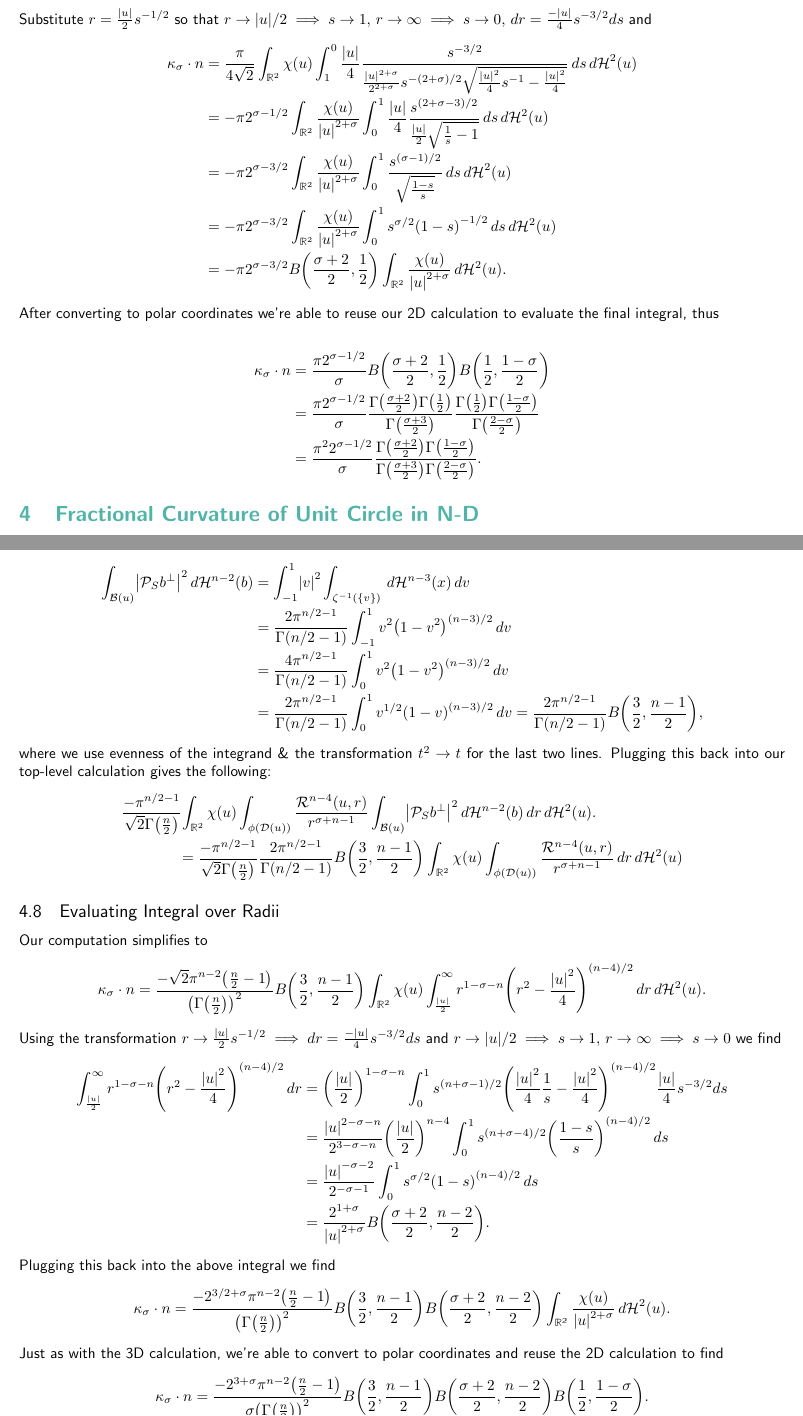
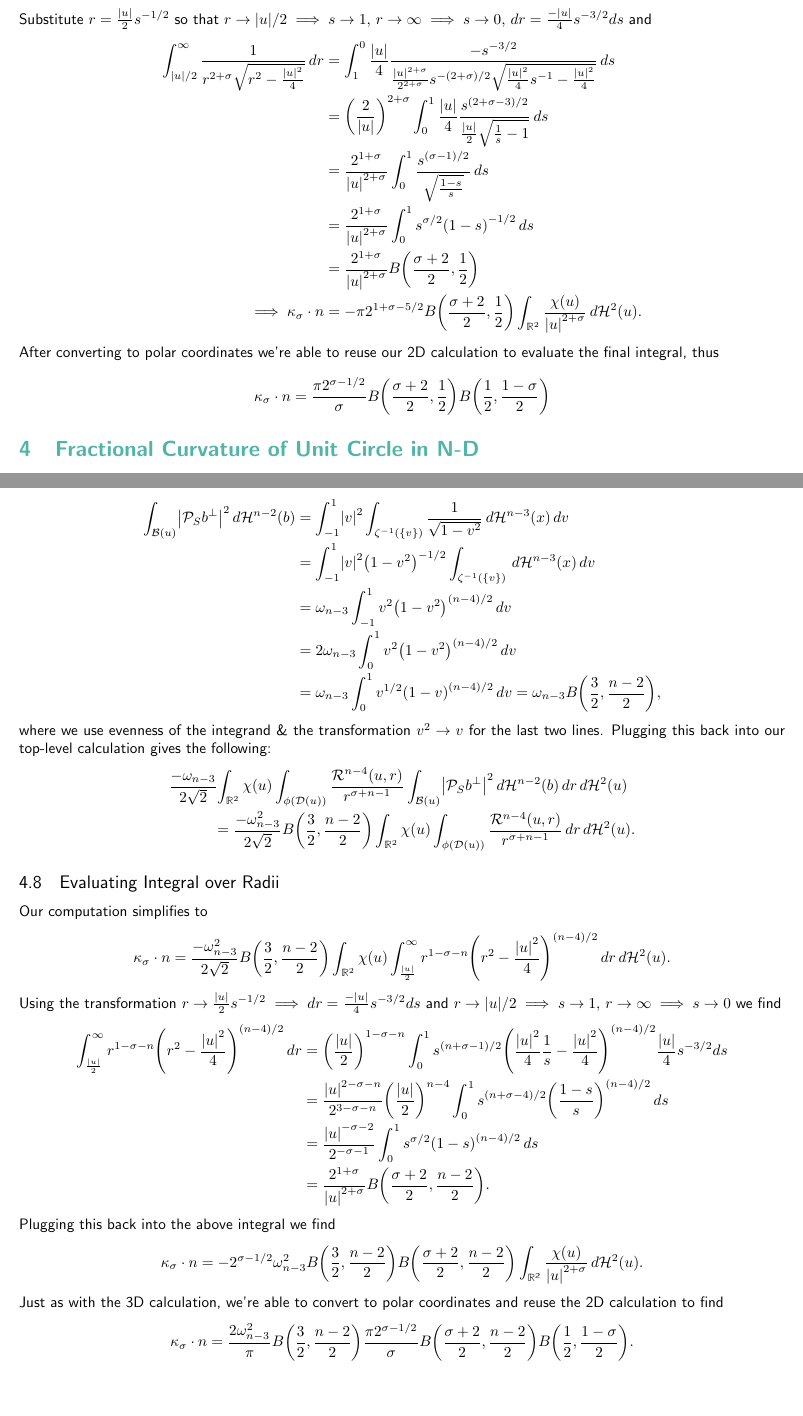
Before and after one commit to danzimm/math, a LaTeX document (analysis/curvature.tex): two parts of pages 10 and 18 of 18, joined at a grey line, cut so that both start at the same text. Compiled offline with pdfLaTeX.

Commit message:
Fix miscalc of jacobian

```diff
--- a/analysis/curvature.tex
+++ b/analysis/curvature.tex
@@ -467,46 +475,49 @@ $$%:
 
 Our computation simplifies to
 $$
-\kappa_\sigma \cdot n = \frac{-\pi}{4\sqrt{2}} \int_{\mathbb{R}^2} \chi(u) \int_{\mathcal{R}(u)} \frac{1}{r^{2+\sigma}\sqrt{r^2 - \frac{\abs{u}^2}{4}}} \, dr \, d\mathcal{H}^2(u) = \frac{-\pi}{4\sqrt{2}} \int_{\mathbb{R}^2} \chi(u) \int_{\abs{u}/2}^\infty \frac{1}{r^{2+\sigma}\sqrt{r^2 - \frac{\abs{u}^2}{4}}} \, dr \, d\mathcal{H}^2(u).
+\kappa_\sigma \cdot n
+= \frac{-\pi}{4\sqrt{2}} \int_{\mathbb{R}^2} \chi(u) \int_{\mathcal{R}(u)} \frac{1}{r^{2+\sigma}\sqrt{r^2 - \frac{\abs{u}^2}{4}}} \, dr \, d\mathcal{H}^2(u)
+= \frac{-\pi}{4\sqrt{2}} \int_{\mathbb{R}^2} \chi(u) \int_{\abs{u}/2}^\infty \frac{1}{r^{2+\sigma}\sqrt{r^2 - \frac{\abs{u}^2}{4}}} \, dr \, d\mathcal{H}^2(u).
 $$
 Substitute $r = \frac{\abs{u}}{2} s^{-1/2}$ so that $r \to \abs{u}/2 \implies s \to 1, \, r \to \infty \implies s \to 0, \, dr = \frac{-\abs{u}}{4} s^{-3/2} ds$ and
 \begin{IEEEeqnarray*}{rCl}
-  \kappa_\sigma \cdot n &=& \frac{\pi}{4\sqrt{2}} \int_{\mathbb{R}^2} \chi(u) \int_1^0
+  \int_{\abs{u}/2}^\infty \frac{1}{r^{2+\sigma}\sqrt{r^2 - \frac{\abs{u}^2}{4}}} \, dr &=&
+  \int_1^0
 \frac{\abs{u}}{4}
 \frac{
-  s^{-3/2}
+  -s^{-3/2}
 }{
   \frac{\abs{u}^{2+\sigma}}{2^{2+\sigma}} s^{-(2+\sigma)/2} \sqrt{\frac{\abs{u}^2}{4} s^{-1} - \frac{\abs{u}^2}{4}}
-} \, ds \, d\mathcal{H}^2(u) \\
+} \, ds \\
   &=&
-  -\pi 2^{\sigma-1/2} \int_{\mathbb{R}^2} \frac{\chi(u)}{\abs{u}^{2+\sigma}} \int_0^1
+  \parens{\frac{2}{\abs{u}}}^{2+\sigma} \int_0^1
 \frac{\abs{u}}{4}
 \frac{
   s^{(2+\sigma-3)/2}
 }{
   \frac{\abs{u}}{2} \sqrt{\frac{1}{s} - 1}
-} \, ds \, d\mathcal{H}^2(u) \\
+} \, ds \\
   &=&
-  -\pi 2^{\sigma-3/2} \int_{\mathbb{R}^2} \frac{\chi(u)}{\abs{u}^{2+\sigma}} \int_0^1
+  \frac{2^{1+\sigma}}{\abs{u}^{2+\sigma}} \int_0^1
 \frac{
   s^{(\sigma-1)/2}
 }{
   \sqrt{\frac{1-s}{s}}
-} \, ds \, d\mathcal{H}^2(u) \\
+} \, ds \\
   &=&
-  - \pi 2^{\sigma-3/2} \int_{\mathbb{R}^2} \frac{\chi(u)}{\abs{u}^{2+\sigma}} \int_0^1
+  \frac{2^{1+\sigma}}{\abs{u}^{2+\sigma}} \int_0^1
   s^{\sigma/2}\parens{1-s}^{-1/2}
-  \, ds \, d\mathcal{H}^2(u) \\
-  &=& -\pi 2^{\sigma - 3/2} B\parens{\frac{\sigma + 2}{2}, \frac{1}{2}} \int_{\mathbb{R}^2} \frac{\chi(u)}{\abs{u}^{2+\sigma}} \, d\mathcal{H}^2(u).
+  \, ds \\
+  &=&
+  \frac{2^{1+\sigma}}{\abs{u}^{2+\sigma}} B\parens{\frac{\sigma + 2}{2}, \frac{1}{2}} \\
+  \implies \kappa_\sigma \cdot n &=& -\pi 2^{1+\sigma-5/2} B\parens{\frac{\sigma + 2}{2}, \frac{1}{2}} \int_{\mathbb{R}^2} \frac{\chi(u)}{\abs{u}^{2+\sigma}} \, d\haus{2}{u}.
 \end{IEEEeqnarray*}
 
 After converting to polar coordinates we're able to reuse our 2D calculation to evaluate the final integral, thus
 
-\begin{IEEEeqnarray*}{rCl}
-  \kappa_\sigma \cdot n &=& \frac{\pi 2^{\sigma - 1/2}}{\sigma} B \parens{\frac{\sigma + 2}{2}, \frac{1}{2}} B\parens{\frac{1}{2}, \frac{1-\sigma}{2}} \\
-  &=& \frac{\pi 2^{\sigma - 1/2}}{\sigma} \frac{\Gamma\parens{\frac{\sigma+2}{2}} \Gamma\parens{\frac{1}{2}}}{\Gamma\parens{\frac{\sigma+3}{2}}} \frac{\Gamma\parens{\frac{1}{2}} \Gamma\parens{\frac{1 - \sigma}{2}}}{\Gamma\parens{\frac{2-\sigma}{2}}} \\
-  &=& \frac{\pi^2 2^{\sigma - 1/2}}{\sigma} \frac{\Gamma\parens{\frac{\sigma+2}{2}} \Gamma\parens{\frac{1-\sigma}{2}}}{\Gamma\parens{\frac{\sigma+3}{2}}\Gamma\parens{\frac{2-\sigma}{2}}}.
-\end{IEEEeqnarray*}%:
+$$
+  \kappa_\sigma \cdot n = \frac{\pi 2^{\sigma-1/2}}{\sigma} B\parens{\frac{\sigma + 2}{2}, \frac{1}{2}} B\parens{\frac{1}{2}, \frac{1-\sigma}{2}}
+$$%:
 
 %:
 
@@ -857,21 +868,23 @@ $$
 Now we're ready to finally apply the co-area formula to see
 \begin{IEEEeqnarray*}{rCl}
   \int_{\mathcal{B}(u)} \abs{\sproj b^\perp}^2 \, d\haus{n-2}{b} &=&
-  \int_{-1}^1 \abs{v}^2 \int_{\zeta^{-1}\parens{\braces{v}}} \, d\haus{n-3}{x} \, dv \\
+  \int_{-1}^1 \abs{v}^2 \int_{\zeta^{-1}\parens{\braces{v}}} \frac{1}{\sqrt{1-v^2}}\, d\haus{n-3}{x} \, dv \\
   &=&
-  \frac{2\pi^{n/2-1}}{\Gamma\parens{n/2-1}} \int_{-1}^1 v^2 \parens{1-v^2}^{(n-3)/2} \, dv \\
+  \int_{-1}^1 \abs{v}^2 \parens{1-v^2}^{-1/2} \int_{\zeta^{-1}\parens{\braces{v}}} \, d\haus{n-3}{x} \, dv \\
   &=&
-  \frac{4\pi^{n/2-1}}{\Gamma\parens{n/2-1}} \int_{0}^1 v^2 \parens{1-v^2}^{(n-3)/2} \, dv \\
+  \omega_{n-3} \int_{-1}^1 v^2 \parens{1-v^2}^{(n-4)/2} \, dv \\
   &=&
-  \frac{2\pi^{n/2-1}}{\Gamma\parens{n/2-1}} \int_{0}^1 v^{1/2} \parens{1-v}^{(n-3)/2} \, dv = \frac{2\pi^{n/2-1}}{\Gamma\parens{n/2-1}} B\parens{\frac{3}{2}, \frac{n-1}{2}},
+  2\omega_{n-3} \int_{0}^1 v^2 \parens{1-v^2}^{(n-4)/2} \, dv \\
+  &=&
+  \omega_{n-3} \int_{0}^1 v^{1/2} \parens{1-v}^{(n-4)/2} \, dv = \omega_{n-3} B\parens{\frac{3}{2}, \frac{n-2}{2}},
 \end{IEEEeqnarray*}
-where we use evenness of the integrand \& the transformation $t^2 \to t$ for the last two lines. Plugging this back into our top-level calculation gives the following:
+where we use evenness of the integrand \& the transformation $v^2 \to v$ for the last two lines. Plugging this back into our top-level calculation gives the following:
 \begin{IEEEeqnarray*}{ll}
-  \frac{-\pi^{n/2 - 1}}{\sqrt{2}\Gamma\parens{\frac{n}{2}}} &\int_{\mathbb{R}^2} \chi(u) \int_{\phi(\mathcal{D}(u))} \frac{\mathcal{R}^{n-4}(u, r)}{r^{\sigma+n-1} } \int_{\mathcal{B}(u)} \abs{\sproj b^\perp}^2
-  \, d \haus{n-2}{b} \, dr \, d \haus{2}{u}. \\
+  \frac{-\omega_{n-3}}{2\sqrt{2}} &\int_{\mathbb{R}^2} \chi(u) \int_{\phi(\mathcal{D}(u))} \frac{\mathcal{R}^{n-4}(u, r)}{r^{\sigma+n-1} } \int_{\mathcal{B}(u)} \abs{\sproj b^\perp}^2
+  \, d \haus{n-2}{b} \, dr \, d \haus{2}{u} \\
   &=
-  \frac{-\pi^{n/2 - 1}}{\sqrt{2}\Gamma\parens{\frac{n}{2}}} \frac{2\pi^{n/2-1}}{\Gamma\parens{n/2-1}} B\parens{\frac{3}{2}, \frac{n-1}{2}}
-  \int_{\mathbb{R}^2} \chi(u) \int_{\phi(\mathcal{D}(u))} \frac{\mathcal{R}^{n-4}(u, r)}{r^{\sigma+n-1} } \, dr \, d\haus{2}{u}
+  \frac{-\omega_{n-3}^2}{2\sqrt{2}} B\parens{\frac{3}{2}, \frac{n-2}{2}}
+  \int_{\mathbb{R}^2} \chi(u) \int_{\phi(\mathcal{D}(u))} \frac{\mathcal{R}^{n-4}(u, r)}{r^{\sigma+n-1} } \, dr \, d\haus{2}{u}.
 \end{IEEEeqnarray*}
 %:
 
@@ -880,7 +893,7 @@ where we use evenness of the integrand \& the transformation $t^2 \to t$ for the
 Our computation simplifies to
 $$
 \kappa_\sigma \cdot n =
-  \frac{-\sqrt{2}\pi^{n-2}\parens{\frac{n}{2}-1}}{\parens{\Gamma\parens{\frac{n}{2}}}^2} B\parens{\frac{3}{2},\frac{n-1}{2}}
+  \frac{-\omega_{n-3}^2}{2\sqrt{2}} B\parens{\frac{3}{2},\frac{n-2}{2}}
   \int_{\mathbb{R}^2} \chi(u) \int_{\frac{\abs{u}}{2}}^\infty r^{1-\sigma-n} \parens{r^2-\frac{\abs{u}^2}{4}}^{(n-4)/2} \, dr \, d\haus{2}{u}.
 $$
 Using the transformation $r \to \frac{\abs{u}}{2}s^{-1/2} \implies dr = \frac{-\abs{u}}{4}s^{-3/2} ds$ and $r \to \abs{u}/2 \implies s \to 1, \, r \to \infty \implies s \to 0$ we find
@@ -892,12 +905,12 @@ Using the transformation $r \to \frac{\abs{u}}{2}s^{-1/2} \implies dr = \frac{-\
 \end{IEEEeqnarray*}
 Plugging this back into the above integral we find
 $$
-\kappa_\sigma \cdot n = \frac{-2^{3/2+\sigma}\pi^{n-2}\parens{\frac{n}{2}-1}}{\parens{\Gamma\parens{\frac{n}{2}}}^2} B\parens{\frac{3}{2},\frac{n-1}{2}} B\parens{ \frac{\sigma+2}{2}, \frac{n-2}{2} }
+\kappa_\sigma \cdot n = -2^{\sigma-1/2}\omega_{n-3}^2 B\parens{\frac{3}{2},\frac{n-2}{2}} B\parens{ \frac{\sigma+2}{2}, \frac{n-2}{2} }
 \int_\mathbb{R^2} \frac{\chi(u)}{\abs{u}^{2+\sigma}} \, d\haus{2}{u}.
 $$
 Just as with the 3D calculation, we're able to convert to polar coordinates and reuse the 2D calculation to find
 $$
-\kappa_\sigma \cdot n = \frac{-2^{3+\sigma}\pi^{n-2}\parens{\frac{n}{2}-1}}{\sigma\parens{\Gamma\parens{\frac{n}{2}}}^2} B\parens{\frac{3}{2},\frac{n-1}{2}} B\parens{ \frac{\sigma+2}{2}, \frac{n-2}{2} } B\parens{\frac{1}{2}, \frac{1-\sigma}{2}}.
+\kappa_\sigma \cdot n = \frac{2\omega_{n-3}^2}{\pi}  B\parens{\frac{3}{2},\frac{n-2}{2}} \frac{\pi2^{\sigma-1/2}}{\sigma} B\parens{ \frac{\sigma+2}{2}, \frac{n-2}{2} } B\parens{\frac{1}{2}, \frac{1-\sigma}{2}}.
 $$
 
 %:
```
Also changed, not shown: analysis/curvature.pdf, analysis/curvature.tex (56 more changed lines).
